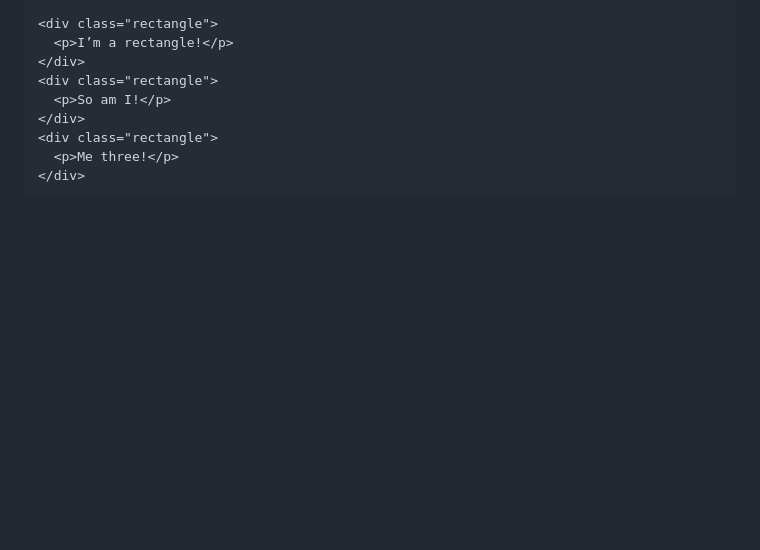
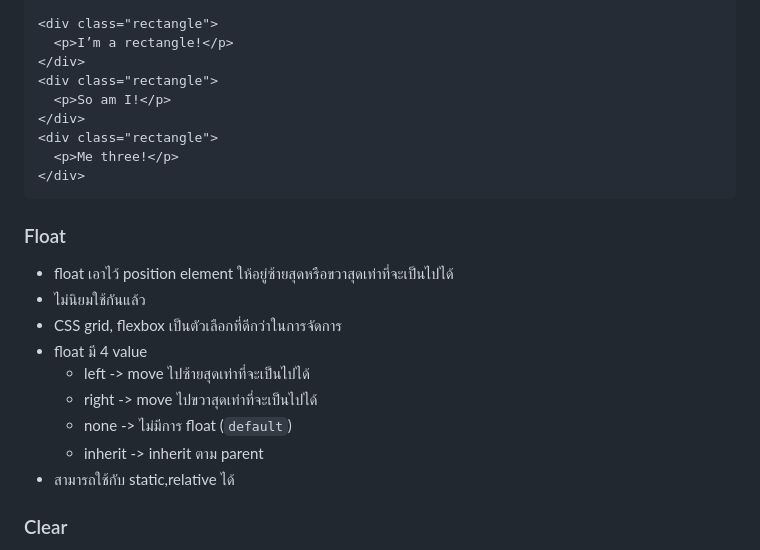
Before and after one commit to guntza10/Zero-To-Fullstack, a Markdown page: CSS.md, the part around the change printed below. Drawn GitHub-style; blank space fills up the shorter version.

Commit message:
update float and clear

````diff
--- a/CSS.md
+++ b/CSS.md
@@ -901,3 +901,18 @@ strong {
   <p>Me three!</p>
 </div>
 ```
+
+### Float
+
+- float เอาไว้ position element ให้อยู่ซ้ายสุดหรือขวาสุดเท่าที่จะเป็นไปได้
+- ไม่นิยมใช้กันแล้ว
+- CSS grid, flexbox เป็นตัวเลือกที่ดีกว่าในการจัดการ
+- float มี 4 value
+  - left -> move ไปซ้ายสุดเท่าที่จะเป็นไปได้
+  - right -> move ไปขวาสุดเท่าที่จะเป็นไปได้
+  - none -> ไม่มีการ float (`default`)
+  - inherit -> inherit ตาม parent
+- สามารถใช้กับ static,relative ได้
+
+### Clear
+
````
Also changed, not shown: other parts of CSS.md (+11 -0 lines).
